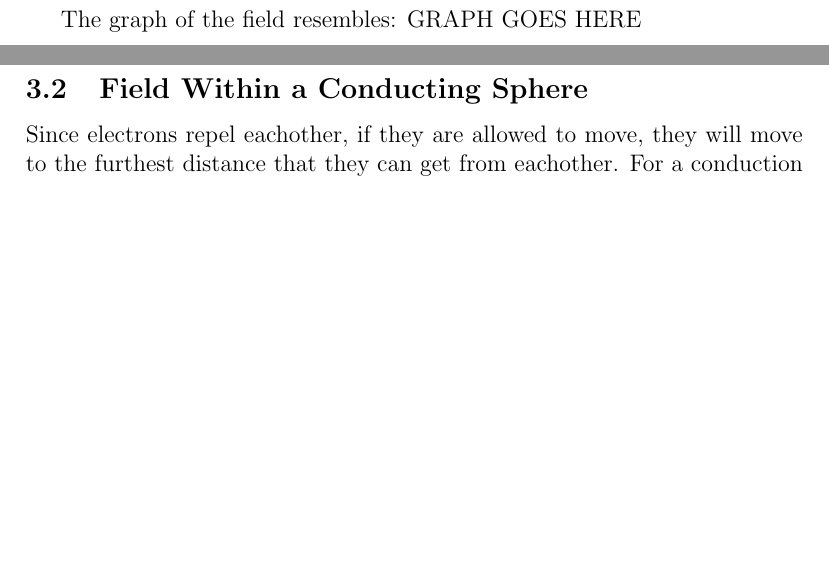
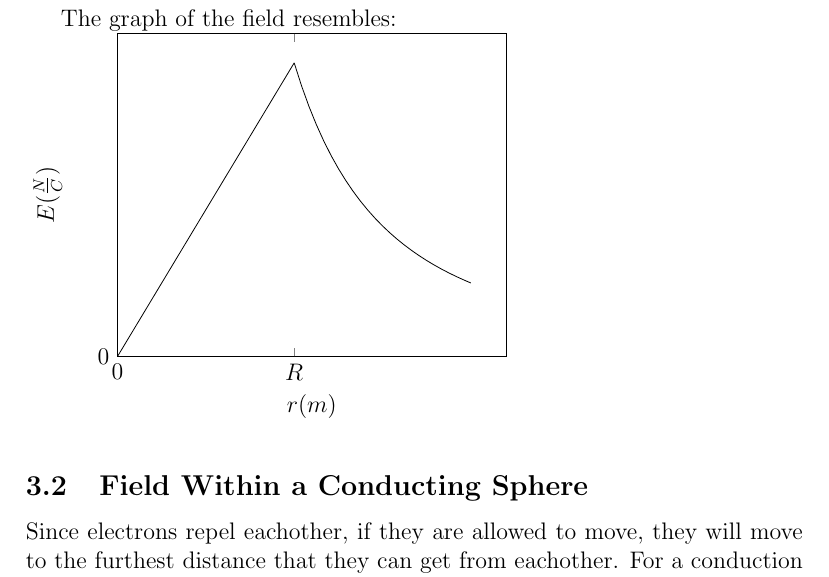
Before and after one commit to squablyScientist/physicsreview, a LaTeX document (phys.tex): two parts of pages 10 and 11 of 12 before the commit and part of page 11 of 12 after it, the two joined at a grey line, cut so that both start at the same text, the shorter picture padded with empty space. Compiled offline with pdfLaTeX.

Commit message:
Added a graph of field from the center of an insulating charged sphere

```diff
--- a/phys.tex
+++ b/phys.tex
@@ -1,6 +1,7 @@
 \documentclass[a4paper,12pt]{article}
 %{{{Preamble
 \usepackage{mathtools}
+\usepackage{pgfplots}
 \title{AP Physics C Review}
 \author{Collin Tod}
 %}}}
@@ -319,8 +318,24 @@
 									E = \frac{q_{enc}}{4 \pi r^{2} \epsilon_{0}}
 							\end{equation*}
 
-							The graph of the field resembles:
-							GRAPH GOES HERE
+							The graph of the field resembles:\\*
+							\begin{tikzpicture}
+									\begin{axis}[
+													xmin = 0,
+													ymin = 0,
+													xtick distance = {100},
+													extra x ticks = {1},
+													extra x tick labels = {$R$},
+													xtickmin = 0,
+													ytickmax = 0,
+													ytickmin = 0,
+													ylabel = {$E(\frac{N}{C})$},
+													xlabel = {$r(m)$}]
+
+											\addplot[domain = 0:1]{x};
+											\addplot[domain = 1:2]{1/(x^2)};
+									\end{axis}
+							\end{tikzpicture}
 
 					\subsection{Field Within a Conducting Sphere}
 							Since electrons repel eachother, if they are allowed to move, they will move to the furthest distance that they can get from eachother. For a conduction sphere, this is the outermost level of the sphere. Thus, a charged conducting sphere is for all intents and purposes, a shell of charge. Applying Gauss' law in this situation tells us that there is 0 field everywhere within the sphere, as there is no charge enclosed in any Gaussian surface made in the sphere. The field generated from the sphere beyond the sphere itself however, behaves the same way as that of an insulating sphere, as the charge enclosed is the same.
```
Also changed, not shown: phys.pdf, phys.tex (4 more changed lines), 1 other file.
